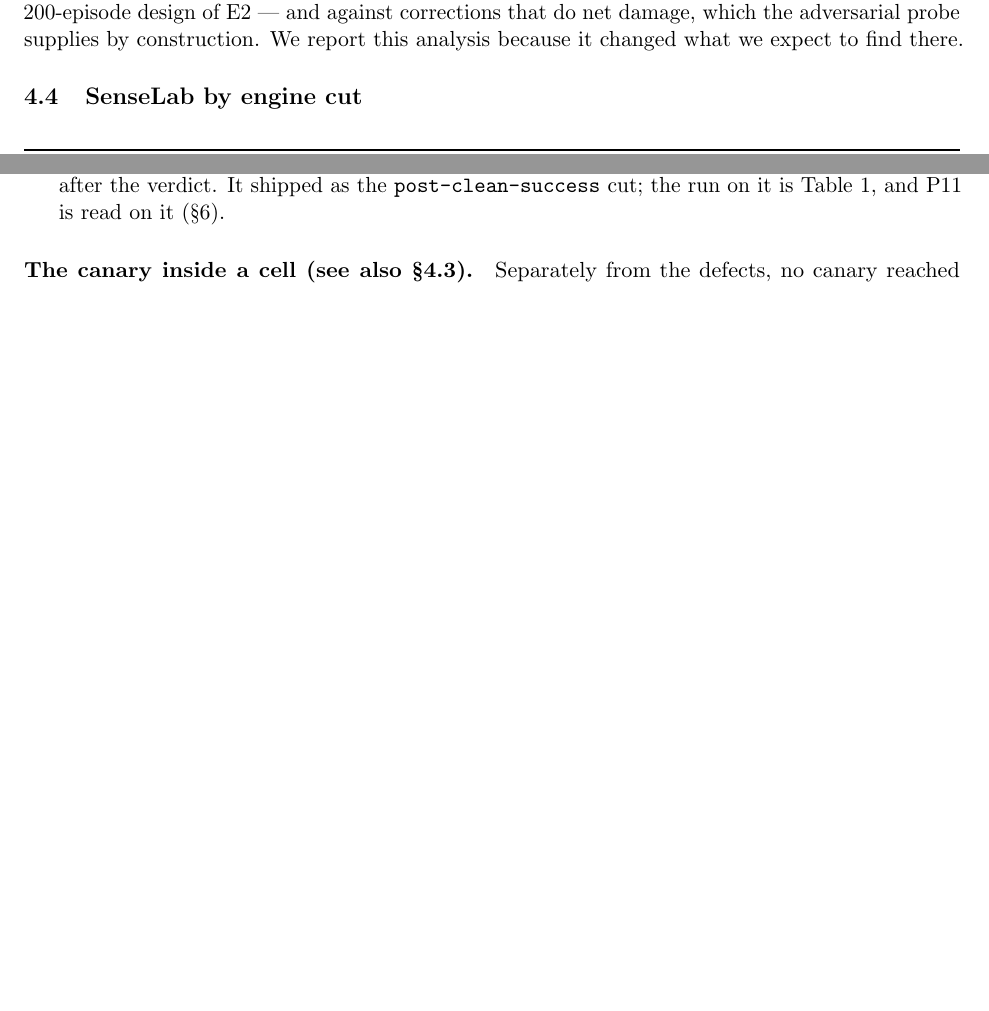
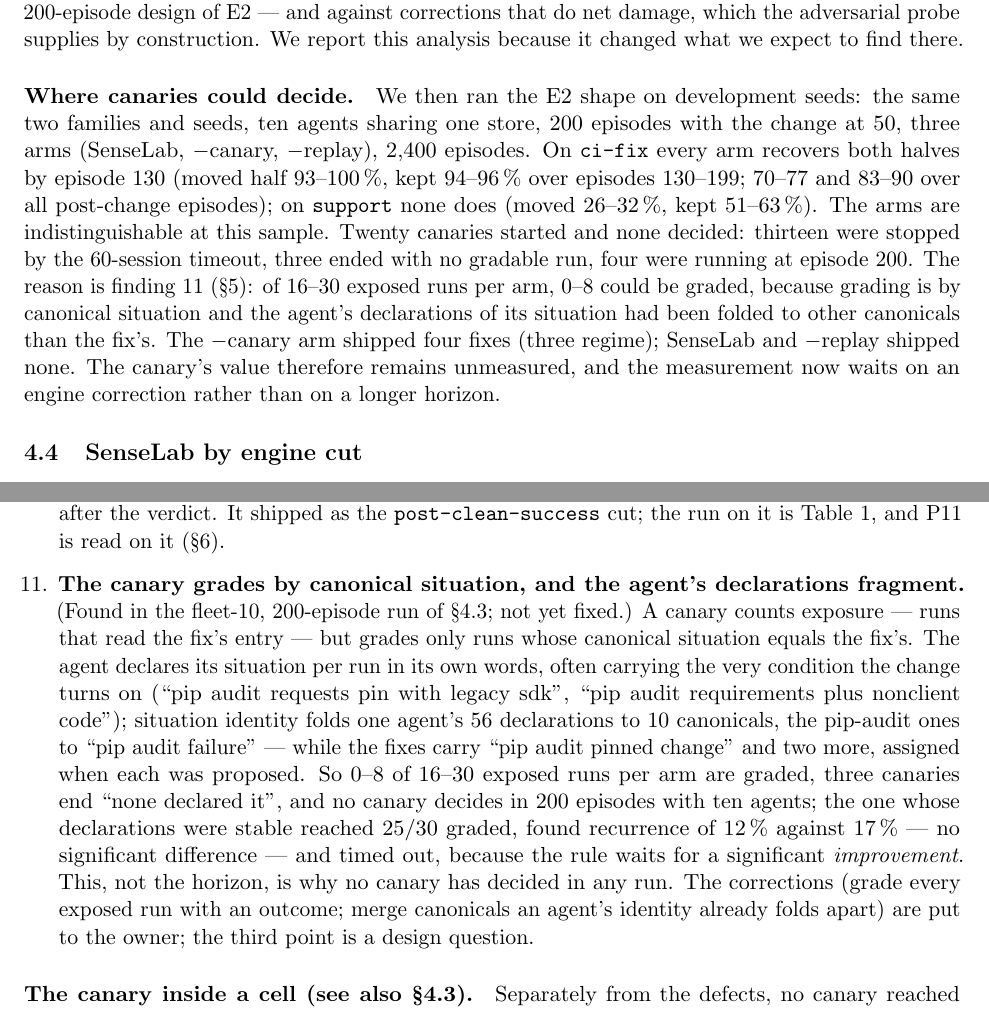
Before and after one commit to raia-live/amfs, a LaTeX paper (benchmarks/continual_learning/paper/rsi.tex): two parts of pages 8 and 11 of 14 before the commit and two parts of pages 8 and 11 of 15 after it, joined at a grey line, cut so that both start at the same text, the shorter picture padded with empty space. Compiled offline with pdfLaTeX.

Commit message:
paper(rsi): finding 11 (canary grades by canonical situation; declarations fragment); E2b dev-run paragraph in §4.3

```diff
--- a/benchmarks/continual_learning/paper/rsi.tex
+++ b/benchmarks/continual_learning/paper/rsi.tex
@@ -441,6 +441,20 @@ net, and these did not. The canary's value has to be read where canaries decide
 probe supplies by construction. We report this analysis because it changed what we expect to
 find there.
 
+\paragraph{Where canaries could decide.} We then ran the E2 shape on development seeds: the same
+two families and seeds, ten agents sharing one store, 200 episodes with the change at 50, three
+arms (SenseLab, $-$canary, $-$replay), 2,400 episodes. On \code{ci-fix} every arm recovers both
+halves by episode 130 (moved half 93--100\,\%, kept 94--96\,\% over episodes 130--199; 70--77 and
+83--90 over all post-change episodes); on \code{support} none does (moved 26--32\,\%, kept
+51--63\,\%). The arms are indistinguishable at this sample. Twenty canaries started and none
+decided: thirteen were stopped by the 60-session timeout, three ended with no gradable run, four
+were running at episode 200. The reason is finding 11 (\S\ref{sec:findings}): of 16--30 exposed
+runs per arm, 0--8 could be graded, because grading is by canonical situation and the agent's
+declarations of its situation had been folded to other canonicals than the fix's. The $-$canary
+arm shipped four fixes (three regime); SenseLab and $-$replay shipped none. The canary's value
+therefore remains unmeasured, and the measurement now waits on an engine correction rather than
+on a longer horizon.
+
 \subsection{SenseLab by engine cut}
 
 \begin{table}[H]
@@ -599,6 +614,20 @@ a recorded failed attempt --- a recovered success the proof counted as clean. Th
 clean-success requirement on every case built for a regime fix, whatever grades it, and enforce
 it after the verdict. It shipped as the \code{post-clean-success} cut; the run on it is
 Table~\ref{tab:headline}, and P11 is read on it (\S\ref{sec:pending}).
+\item \textbf{The canary grades by canonical situation, and the agent's declarations fragment.}
+(Found in the fleet-10, 200-episode run of \S\ref{sec:posthoc}; not yet fixed.) A canary counts
+exposure --- runs that read the fix's entry --- but grades only runs whose canonical situation
+equals the fix's. The agent declares its situation per run in its own words, often carrying the
+very condition the change turns on (``pip audit requests pin with legacy sdk'', ``pip audit
+requirements plus nonclient code''); situation identity folds one agent's 56 declarations to 10
+canonicals, the pip-audit ones to ``pip audit failure'' --- while the fixes carry ``pip audit
+pinned change'' and two more, assigned when each was proposed. So 0--8 of 16--30 exposed runs per
+arm are graded, three canaries end ``none declared it'', and no canary decides in 200 episodes
+with ten agents; the one whose declarations were stable reached 25/30 graded, found recurrence of
+12\,\% against 17\,\% --- no significant difference --- and timed out, because the rule waits for
+a significant \emph{improvement}. This, not the horizon, is why no canary has decided in any run.
+The corrections (grade every exposed run with an outcome; merge canonicals an agent's identity
+already folds apart) are put to the owner; the third point is a design question.
 \end{enumerate}
 
 \paragraph{The canary inside a cell (see also \S\ref{sec:posthoc}).} Separately from the defects, no canary reached a decision
```
Also changed, not shown: benchmarks/continual_learning/paper/rsi.pdf, benchmarks/continual_learning/paper/rsi.tex (13 more changed lines), 1 other file.
